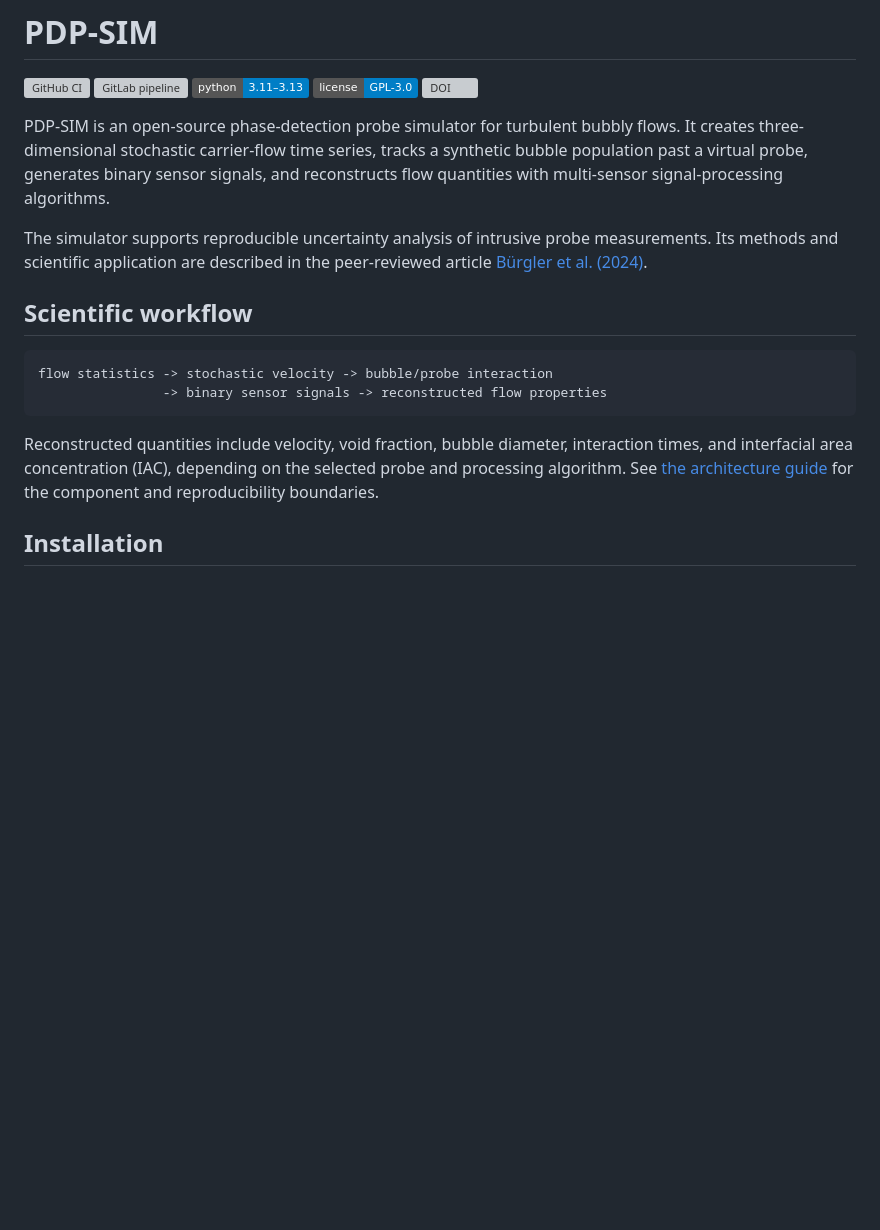
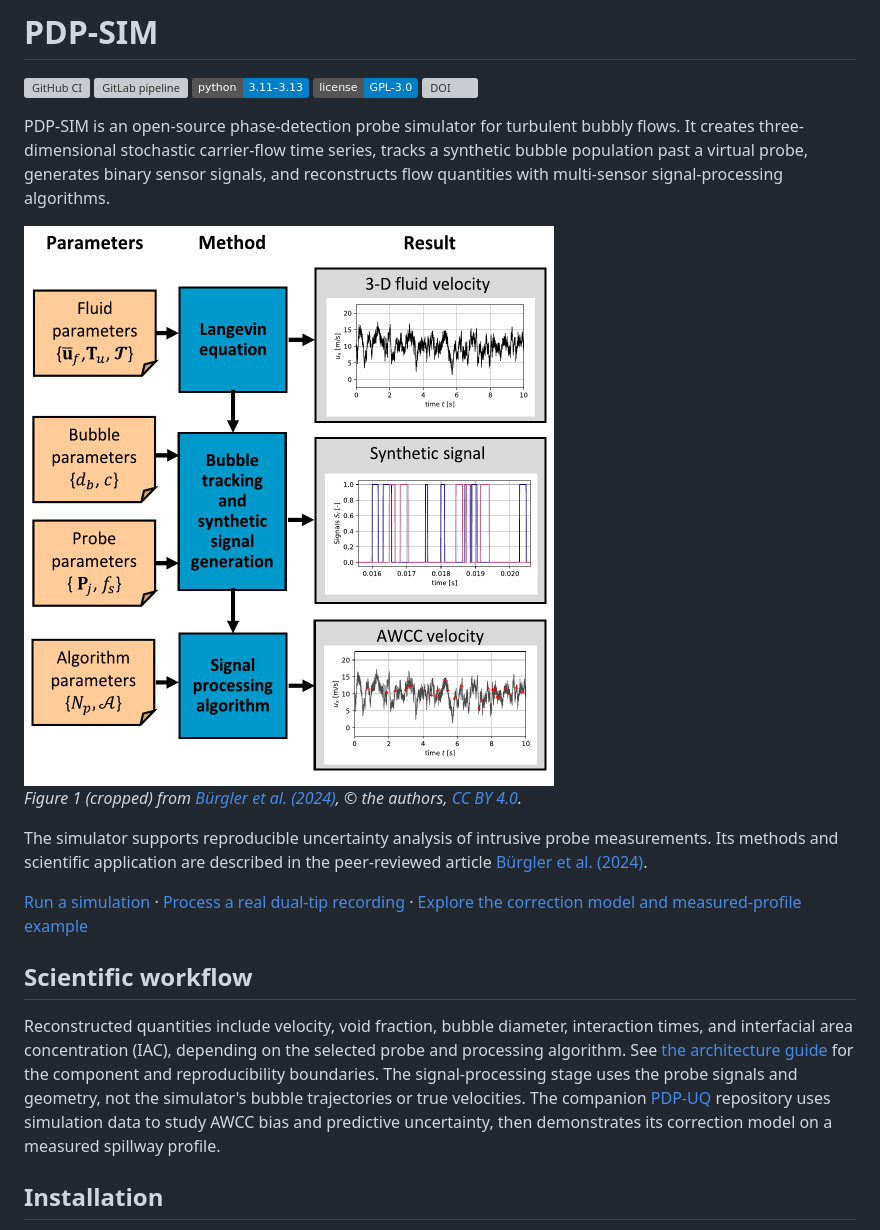
Before and after one commit to mattbuergler/pdp-simulator, a Markdown page: README.md, the part around the change. GitHub-like rendering; pictures changed too: doc/paper_figure_1_workflow.png (added); badges without logos; blank space fills up the shorter version; grey boxes are pictures that could not be loaded.

Commit message:
docs: feature published simulation workflow figure

````diff
--- a/README.md
+++ b/README.md
@@ -11,20 +11,28 @@ three-dimensional stochastic carrier-flow time series, tracks a synthetic bubble
 virtual probe, generates binary sensor signals, and reconstructs flow quantities with multi-sensor
 signal-processing algorithms.
 
+<img src="doc/paper_figure_1_workflow.png" alt="Published PDP-SIM workflow: fluid, bubble, probe and algorithm parameters feed stochastic velocity generation, synthetic binary signals and AWCC reconstruction" width="620">
+
+*Figure 1 (cropped) from [Bürgler et al. (2024)](https://doi.org/10.1016/j.ijmultiphaseflow.2024.104978),
+© the authors, [CC BY 4.0](https://creativecommons.org/licenses/by/4.0/).*
+
 The simulator supports reproducible uncertainty analysis of intrusive probe measurements. Its methods
 and scientific application are described in the peer-reviewed article
 [Bürgler et al. (2024)](https://doi.org/10.1016/j.ijmultiphaseflow.2024.104978).
 
+[Run a simulation](#usage) · [Process a real dual-tip recording](doc/measurements.md) ·
+[Explore the correction model and measured-profile example](https://github.com/mattbuergler/pdp-uq#readme)
+
 ## Scientific workflow
-
-```text
-flow statistics -> stochastic velocity -> bubble/probe interaction
-                -> binary sensor signals -> reconstructed flow properties
-```
 
 Reconstructed quantities include velocity, void fraction, bubble diameter, interaction times, and
 interfacial area concentration (IAC), depending on the selected probe and processing algorithm. See
 [the architecture guide](doc/architecture.md) for the component and reproducibility boundaries.
+The signal-processing stage uses the probe signals and geometry, not the
+simulator's bubble trajectories or true velocities. The companion
+[PDP-UQ](https://github.com/mattbuergler/pdp-uq) repository uses simulation
+data to study AWCC bias and predictive uncertainty, then demonstrates its
+correction model on a measured spillway profile.
 
 ## Installation
 
````
